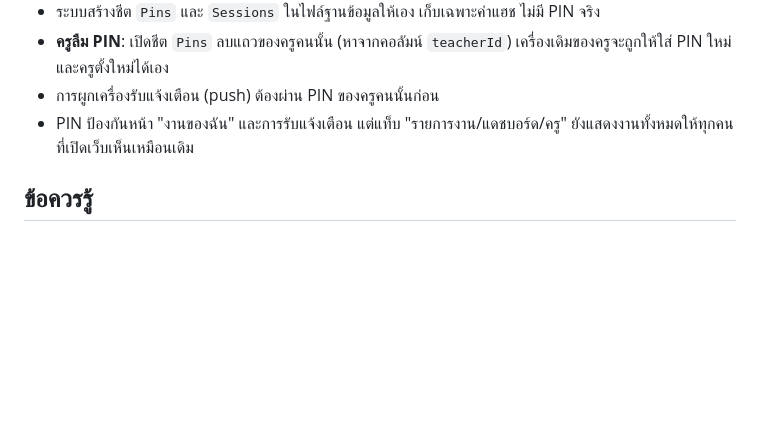
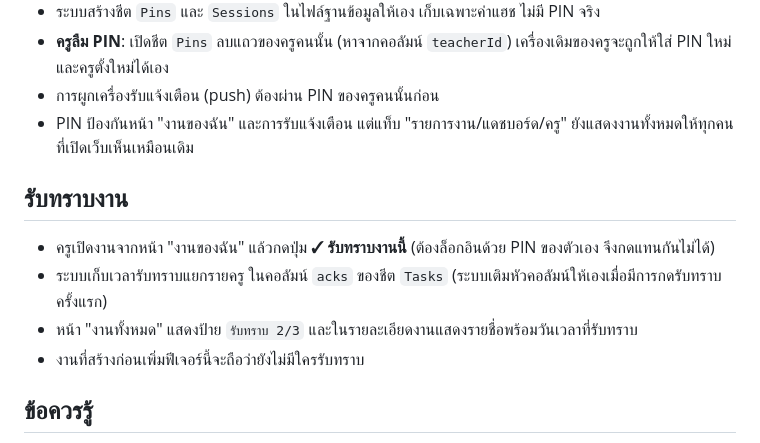
Before and after one commit to kinglaptop724-coder/EduTask, a Markdown page: README.md, the part around the change. Rendered like a GitHub page; blank space fills up the shorter version.

```diff
--- a/README.md
+++ b/README.md
@@ -64,6 +64,13 @@ apps-script/Code.gs   โค้ดฝั่งเซิร์ฟเวอร์
 - การผูกเครื่องรับแจ้งเตือน (push) ต้องผ่าน PIN ของครูคนนั้นก่อน
 - PIN ป้องกันหน้า "งานของฉัน" และการรับแจ้งเตือน แต่แท็บ "รายการงาน/แดชบอร์ด/ครู" ยังแสดงงานทั้งหมดให้ทุกคนที่เปิดเว็บเห็นเหมือนเดิม
 
+## รับทราบงาน
+
+- ครูเปิดงานจากหน้า "งานของฉัน" แล้วกดปุ่ม **✓ รับทราบงานนี้** (ต้องล็อกอินด้วย PIN ของตัวเอง จึงกดแทนกันไม่ได้)
+- ระบบเก็บเวลารับทราบแยกรายครู ในคอลัมน์ `acks` ของชีต `Tasks` (ระบบเติมหัวคอลัมน์ให้เองเมื่อมีการกดรับทราบครั้งแรก)
+- หน้า "งานทั้งหมด" แสดงป้าย `รับทราบ 2/3` และในรายละเอียดงานแสดงรายชื่อพร้อมวันเวลาที่รับทราบ
+- งานที่สร้างก่อนเพิ่มฟีเจอร์นี้จะถือว่ายังไม่มีใครรับทราบ
+
 ## ข้อควรรู้
 
 - URL ของ Apps Script อยู่ใน `config.js` ซึ่งเปิดดูได้สาธารณะ ผู้ที่ได้ URL สามารถเรียก API ได้ จึงไม่ควรเก็บข้อมูลที่เป็นความลับในชีตงาน
```
